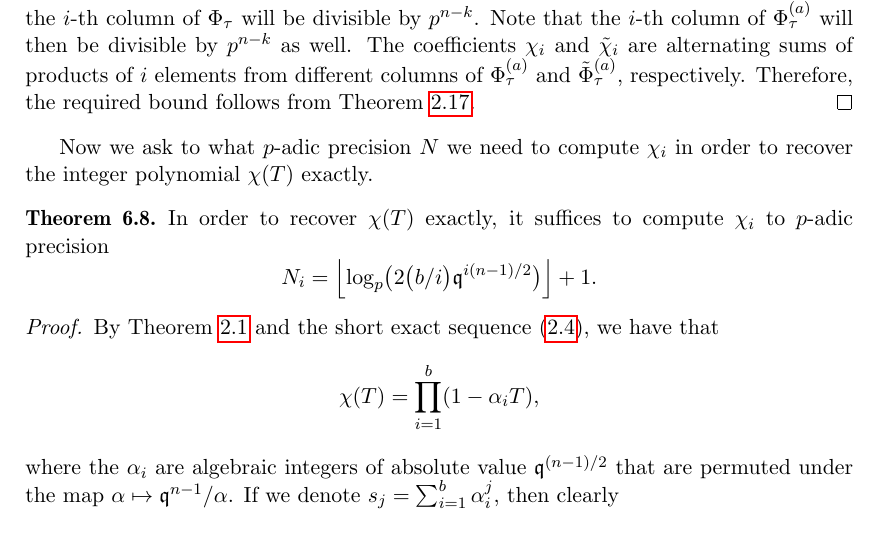
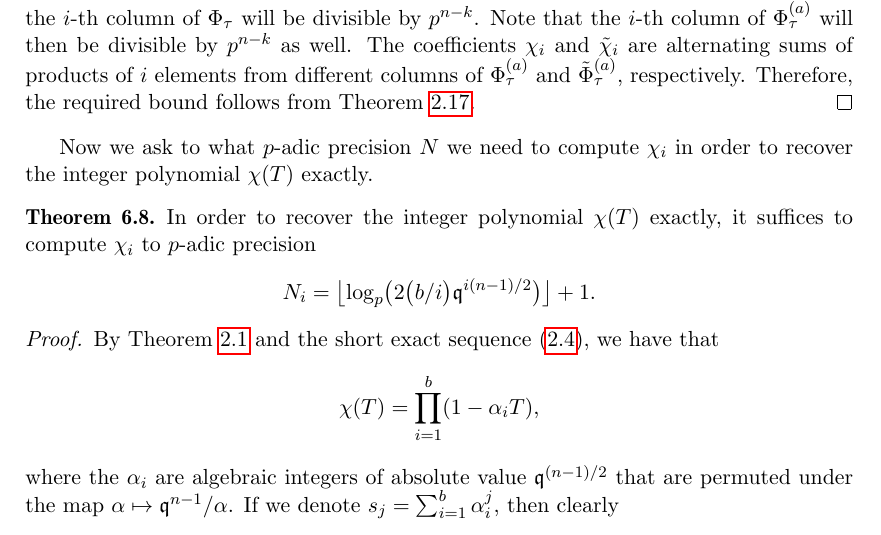
Before and after one commit to SPancratz/deformation-paper, a LaTeX document (deformation.tex): part of page 26 of 32, cut so that both start at the same text. Compiled offline with pdfLaTeX.

Commit message:
Small change in layout for Thm 6.8.

```diff
--- a/deformation.tex
+++ b/deformation.tex
@@ -2071,10 +2071,10 @@ Now we ask to what $p$-adic precision~$N$ we need to compute $\chi_i$
 in order to recover the integer polynomial~$\chi(T)$ exactly.
 
 \begin{thm} \label{thm:N0}
-In order to recover $\chi(T)$ exactly, it suffices to compute
-$\chi_i$ to $p$-adic precision
-\begin{equation*}
-N_i = \floor{\log_p \bigl( 2 \bigl( b/i \bigr) \mathfrak{q}^{i (n-1) / 2} \bigr)}+1.
+In order to recover the integer polynomial~$\chi(T)$ exactly,
+it suffices to compute $\chi_i$ to $p$-adic precision
+\begin{equation*}
+N_i = \floorbig{\log_p \bigl( 2 \bigl( b/i \bigr) \mathfrak{q}^{i (n-1) / 2} \bigr)} + 1.
 \end{equation*}
 \end{thm}
 
```
